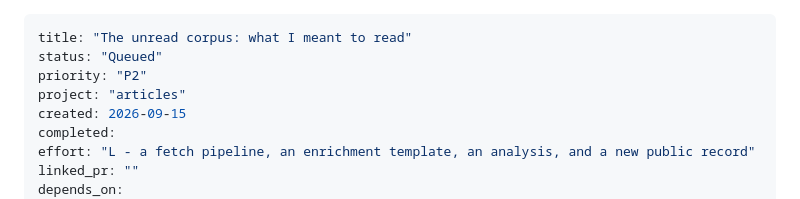
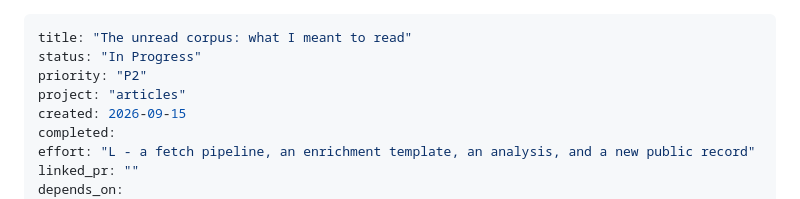
Before and after one commit to adamthede/project-instapaper-archive, a Markdown page: docs/plans-to-do/2026-09-15-unread-corpus-what-i-meant-to-read.md, the part around the change. GitHub-like rendering.

Commit message:
plan(unread): status In Progress - build starts
Planning File Protocol step 1: the plan flips to In Progress in the first
commit on the build branch.

Co-Authored-By: Claude Opus 5 (1M context) <noreply@anthropic.com>
Claude-Session: https://claude.ai/code/session_015HbxsPF15fzRAVpDFgsphw

```diff
--- a/docs/plans-to-do/2026-09-15-unread-corpus-what-i-meant-to-read.md
+++ b/docs/plans-to-do/2026-09-15-unread-corpus-what-i-meant-to-read.md
@@ -1,6 +1,6 @@
 ---
 title: "The unread corpus: what I meant to read"
-status: "Queued"
+status: "In Progress"
 priority: "P2"
 project: "articles"
 created: 2026-09-15
```
